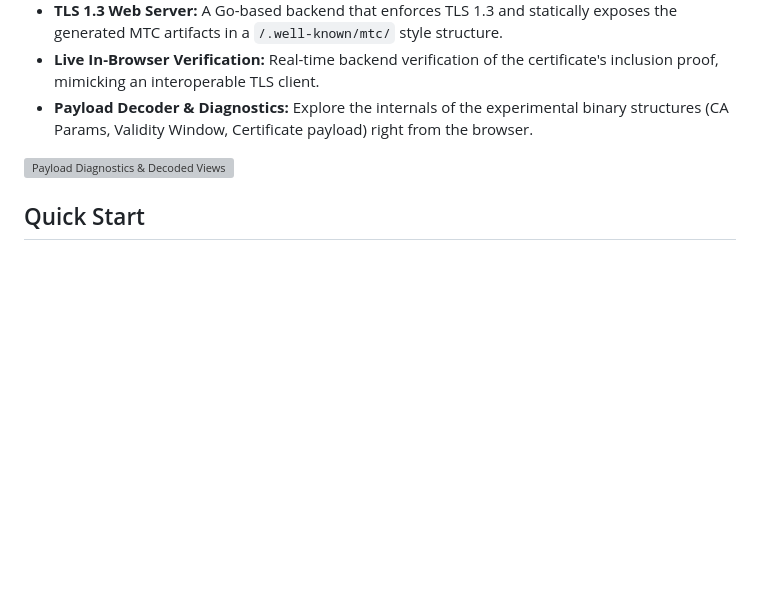
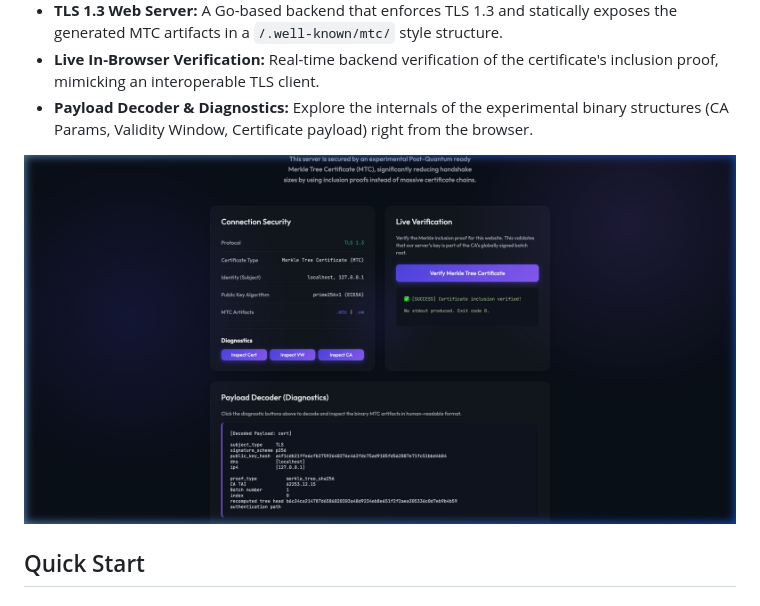
Before and after one commit to jsoehner/merkle-demo, a Markdown page: README.md, the part around the change. GitHub-like rendering; blank space fills up the shorter version; grey boxes are pictures that could not be loaded.

Commit message:
Fix image path for diagnostics screenshot
Updated image path for diagnostics screenshot in README.

```diff
--- a/README.md
+++ b/README.md
@@ -27,7 +27,7 @@ The result? The internet gets quantum-level security without sacrificing the spe
 * **Live In-Browser Verification:** Real-time backend verification of the certificate's inclusion proof, mimicking an interoperable TLS client.
 * **Payload Decoder & Diagnostics:** Explore the internals of the experimental binary structures (CA Params, Validity Window, Certificate payload) right from the browser.
 
-![Payload Diagnostics & Decoded Views](./screenshots/diagnostics.png)
+![Payload Diagnostics & Decoded Views](./demo/screenshots/diagnostics.png)
 
 ## Quick Start
 
```
